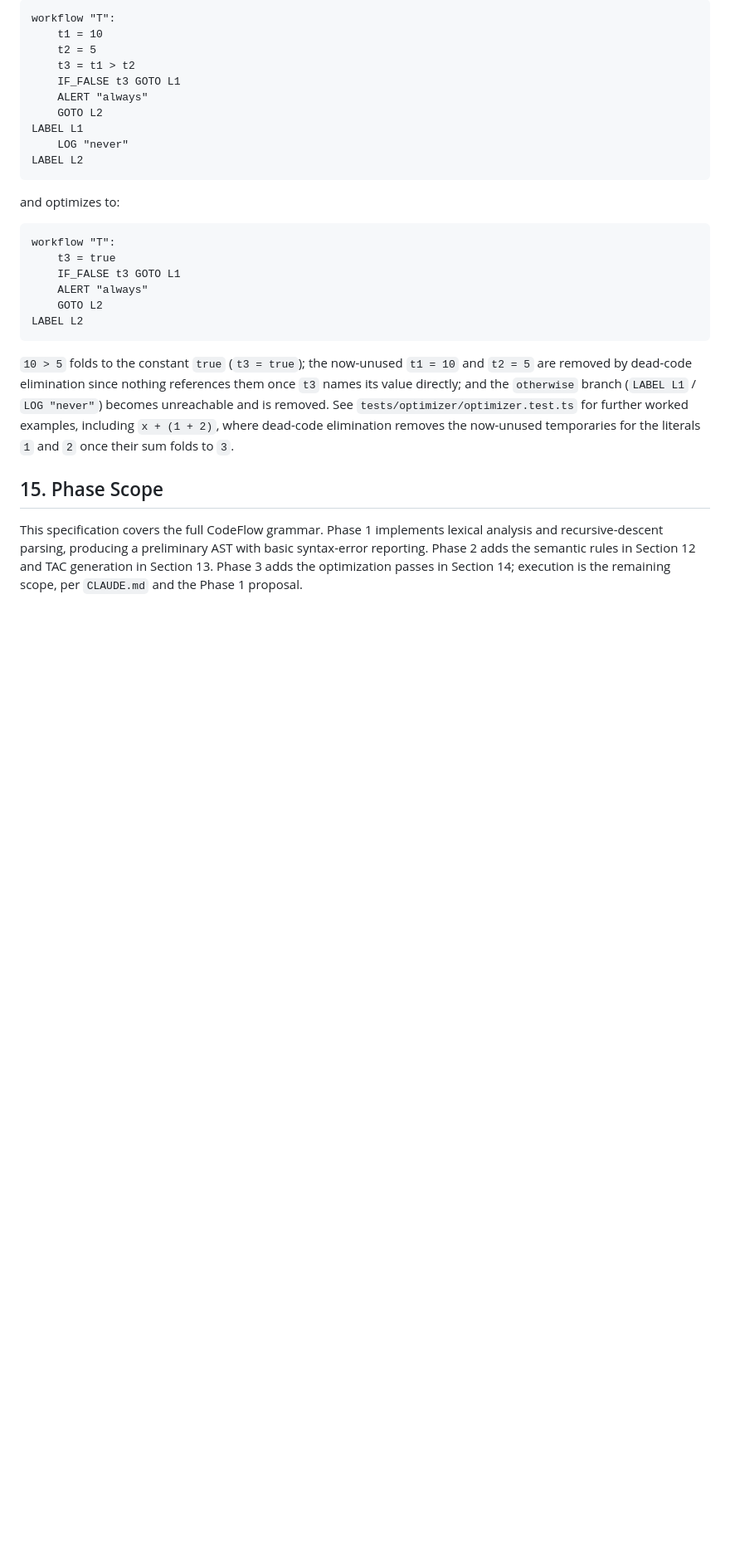
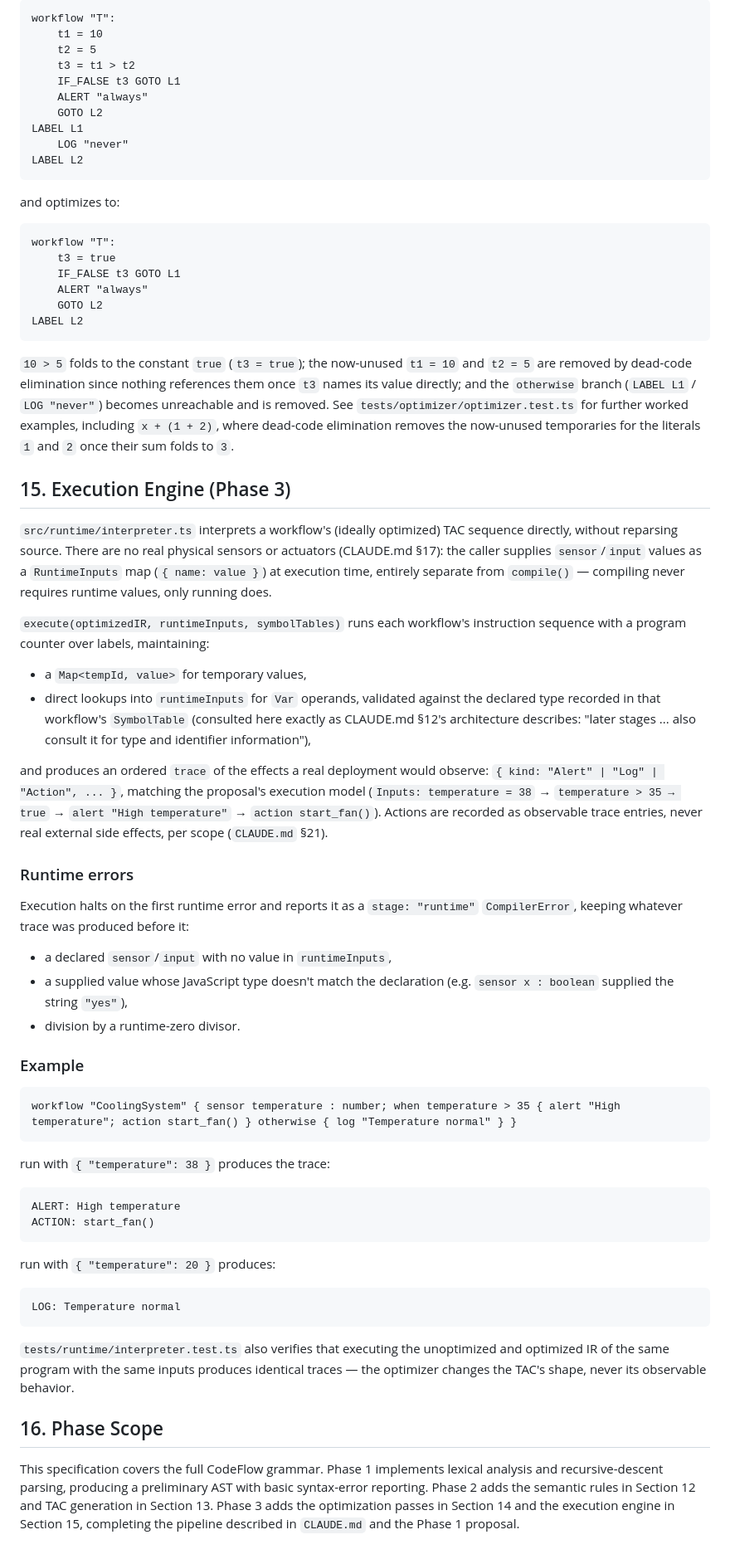
Before and after one commit to dakshcodez/CodeFlow_DSL, a Markdown page: docs/language-spec.md, the part around the change. Shown at 83% size. GitHub-like rendering; blank space fills up the shorter version.

Commit message:
docs: document the execution engine

````diff
--- a/docs/language-spec.md
+++ b/docs/language-spec.md
@@ -361,11 +361,73 @@ examples, including `x + (1 + 2)`, where dead-code elimination removes
 the now-unused temporaries for the literals `1` and `2` once their sum
 folds to `3`.
 
-## 15. Phase Scope
+## 15. Execution Engine (Phase 3)
+
+`src/runtime/interpreter.ts` interprets a workflow's (ideally optimized)
+TAC sequence directly, without reparsing source. There are no real
+physical sensors or actuators (CLAUDE.md §17): the caller supplies
+`sensor`/`input` values as a `RuntimeInputs` map (`{ name: value }`) at
+execution time, entirely separate from `compile()` — compiling never
+requires runtime values, only running does.
+
+`execute(optimizedIR, runtimeInputs, symbolTables)` runs each workflow's
+instruction sequence with a program counter over labels, maintaining:
+
+- a `Map<tempId, value>` for temporary values,
+- direct lookups into `runtimeInputs` for `Var` operands, validated
+  against the declared type recorded in that workflow's `SymbolTable`
+  (consulted here exactly as CLAUDE.md §12's architecture describes:
+  "later stages ... also consult it for type and identifier
+  information"),
+
+and produces an ordered `trace` of the effects a real deployment would
+observe: `{ kind: "Alert" | "Log" | "Action", ... }`, matching the
+proposal's execution model (`Inputs: temperature = 38` →
+`temperature > 35 → true` → `alert "High temperature"` →
+`action start_fan()`). Actions are recorded as observable trace entries,
+never real external side effects, per scope (`CLAUDE.md` §21).
+
+### Runtime errors
+
+Execution halts on the first runtime error and reports it as a
+`stage: "runtime"` `CompilerError`, keeping whatever trace was produced
+before it:
+
+- a declared `sensor`/`input` with no value in `runtimeInputs`,
+- a supplied value whose JavaScript type doesn't match the declaration
+  (e.g. `sensor x : boolean` supplied the string `"yes"`),
+- division by a runtime-zero divisor.
+
+### Example
+
+```
+workflow "CoolingSystem" { sensor temperature : number; when temperature > 35 { alert "High temperature"; action start_fan() } otherwise { log "Temperature normal" } }
+```
+
+run with `{ "temperature": 38 }` produces the trace:
+
+```
+ALERT: High temperature
+ACTION: start_fan()
+```
+
+run with `{ "temperature": 20 }` produces:
+
+```
+LOG: Temperature normal
+```
+
+`tests/runtime/interpreter.test.ts` also verifies that executing the
+unoptimized and optimized IR of the same program with the same inputs
+produces identical traces — the optimizer changes the TAC's shape, never
+its observable behavior.
+
+## 16. Phase Scope
 
 This specification covers the full CodeFlow grammar. Phase 1 implements
 lexical analysis and recursive-descent parsing, producing a preliminary
 AST with basic syntax-error reporting. Phase 2 adds the semantic rules in
 Section 12 and TAC generation in Section 13. Phase 3 adds the
-optimization passes in Section 14; execution is the remaining scope, per
-`CLAUDE.md` and the Phase 1 proposal.
+optimization passes in Section 14 and the execution engine in Section 15,
+completing the pipeline described in `CLAUDE.md` and the Phase 1
+proposal.
````
